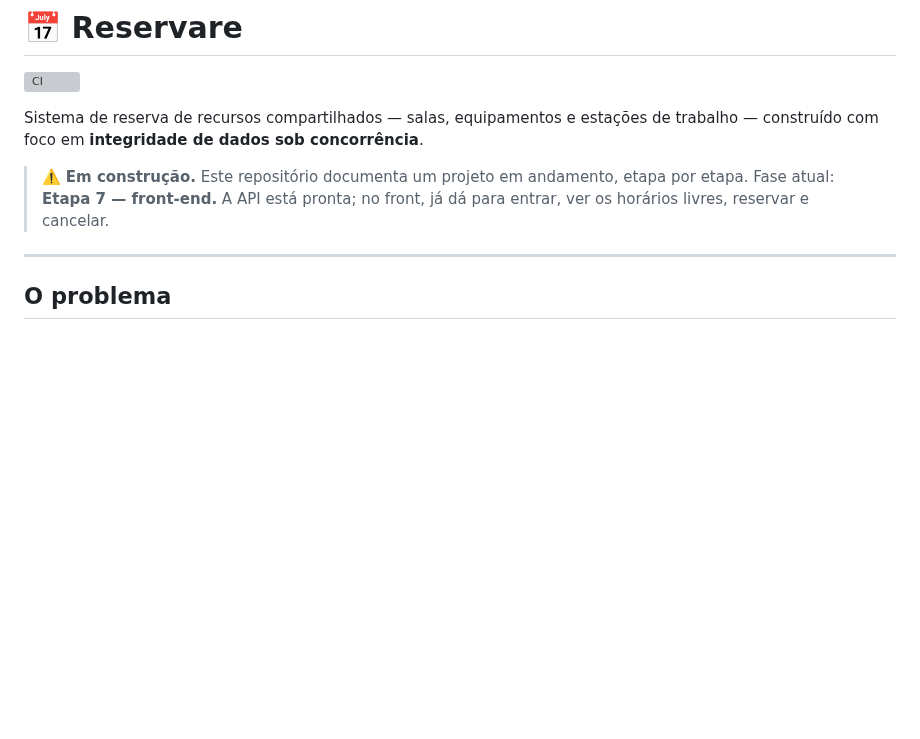
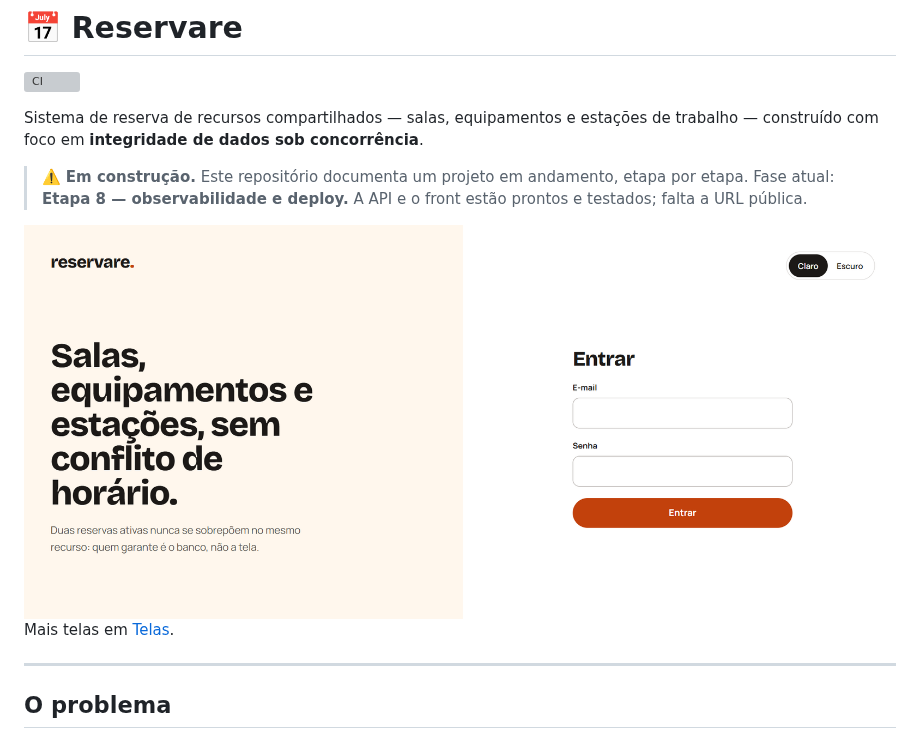
Before and after one commit to PatriciaCorreiaSI/sistema-reservare, a Markdown page: README.md, the part around one of its changes. Rendered like a GitHub page; pictures changed too: docs/telas/login-claro.png (added); blank space fills up the shorter version; grey boxes are pictures that could not be loaded.

Commit message:
Mostra o front no README.md: quatro telas em docs/telas na ordem de uso, com o login no tema de quem visita

```diff
--- a/README.md
+++ b/README.md
@@ -5,7 +5,14 @@
 Sistema de reserva de recursos compartilhados — salas, equipamentos e estações de trabalho — construído com foco em **integridade de dados sob concorrência**.
 
 > ⚠️ **Em construção.** Este repositório documenta um projeto em andamento, etapa por etapa.
-> Fase atual: **Etapa 7 — front-end.** A API está pronta; no front, já dá para entrar, ver os horários livres, reservar e cancelar.
+> Fase atual: **Etapa 8 — observabilidade e deploy.** A API e o front estão prontos e testados; falta a URL pública.
+
+<picture>
+  <source media="(prefers-color-scheme: dark)" srcset="docs/telas/login-escuro.png">
+  <img alt="Tela de entrada do Reservare: à esquerda, o título “Salas, equipamentos e estações, sem conflito de horário”; à direita, o formulário com e-mail e senha e o seletor de tema claro ou escuro." src="docs/telas/login-claro.png">
+</picture>
+
+Mais telas em [Telas](#telas).
 
 ---
 
```
Also changed, not shown: other parts of README.md (+18 -0 lines), docs/telas/horarios-livres-claro.png (added), docs/telas/login-escuro.png (added), docs/telas/minhas-reservas-claro.png (added), docs/telas/recursos-escuro.png (added).
